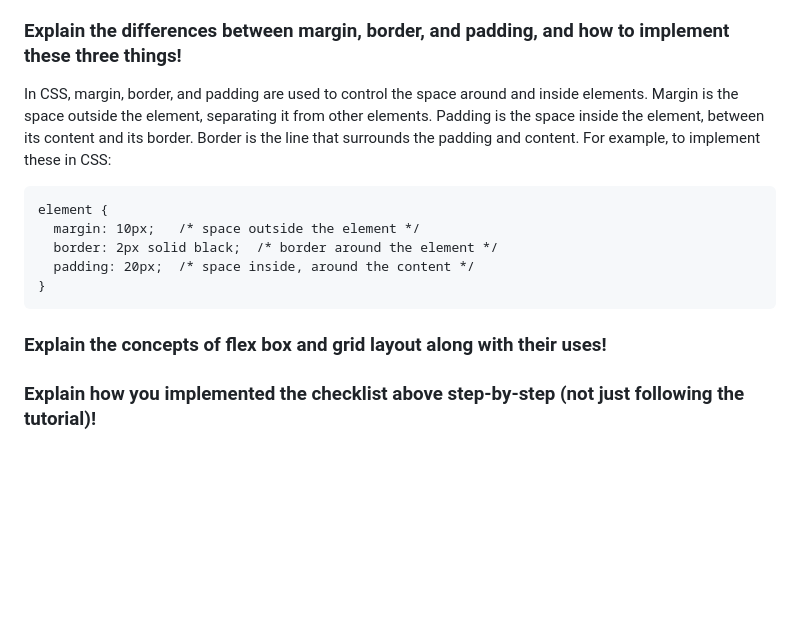
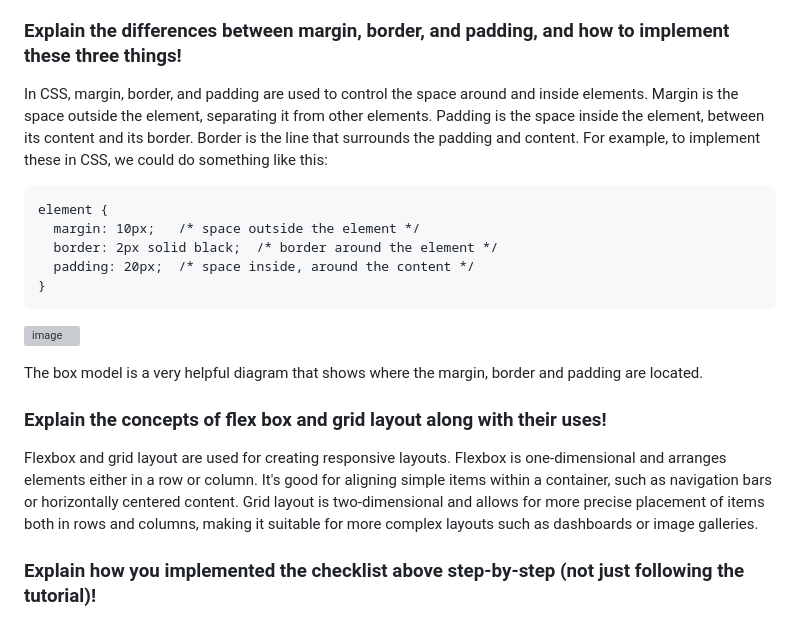
Before and after one commit to Mcflurrins/e-commerce_app, a Markdown page: README.md, the part around the change. Drawn GitHub-style; folded sections open; blank space fills up the shorter version; grey boxes are pictures that could not be loaded.

````diff
--- a/README.md
+++ b/README.md
@@ -19,7 +19,7 @@ http://flori-andrea-ecommerceapp.pbp.cs.ui.ac.id/
 
   ### Explain the differences between margin, border, and padding, and how to implement these three things!
 
-  In CSS, margin, border, and padding are used to control the space around and inside elements. Margin is the space outside the element, separating it from other elements. Padding is the space inside the element, between its content and its border. Border is the line that surrounds the padding and content. For example, to implement these in CSS:
+  In CSS, margin, border, and padding are used to control the space around and inside elements. Margin is the space outside the element, separating it from other elements. Padding is the space inside the element, between its content and its border. Border is the line that surrounds the padding and content. For example, to implement these in CSS, we could do something like this:
 
   ```
   element {
@@ -28,7 +28,15 @@ http://flori-andrea-ecommerceapp.pbp.cs.ui.ac.id/
     padding: 20px;  /* space inside, around the content */
   }
   ```
+
+  ![image](https://github.com/user-attachments/assets/22118366-2e53-4444-a6c5-fb116017e032)
+
+  The box model is a very helpful diagram that shows where the margin, border and padding are located.
+
   ### Explain the concepts of flex box and grid layout along with their uses!
+
+  Flexbox and grid layout are used for creating responsive layouts. Flexbox is one-dimensional and arranges elements either in a row or column. It's good for aligning simple items within a container, such as navigation bars or horizontally centered content. Grid layout is two-dimensional and allows for more precise placement of items both in rows and columns, making it suitable for more complex layouts such as dashboards or image galleries.
+
   ### Explain how you implemented the checklist above step-by-step (not just following the tutorial)!
 
 </details>
````
